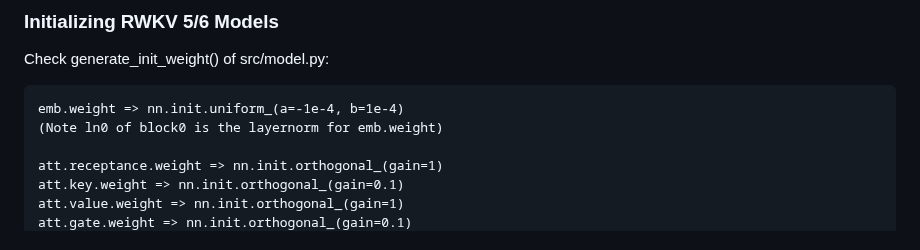
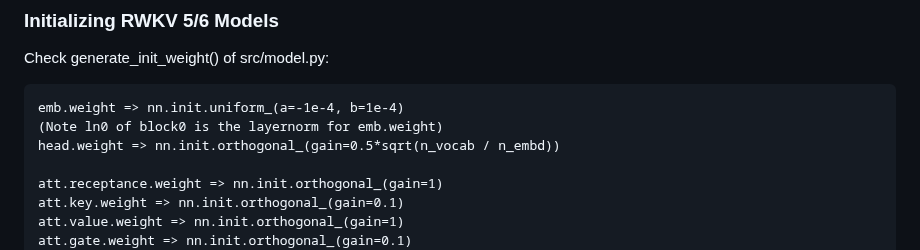
Before and after one commit to BlinkDL/RWKV-LM, a Markdown page: README.md, the part around the change. GitHub-like rendering.

````diff
--- a/README.md
+++ b/README.md
@@ -70,6 +70,7 @@ Check generate_init_weight() of src/model.py:
 ```
 emb.weight => nn.init.uniform_(a=-1e-4, b=1e-4)
 (Note ln0 of block0 is the layernorm for emb.weight)
+head.weight => nn.init.orthogonal_(gain=0.5*sqrt(n_vocab / n_embd))
 
 att.receptance.weight => nn.init.orthogonal_(gain=1)
 att.key.weight => nn.init.orthogonal_(gain=0.1)
````
